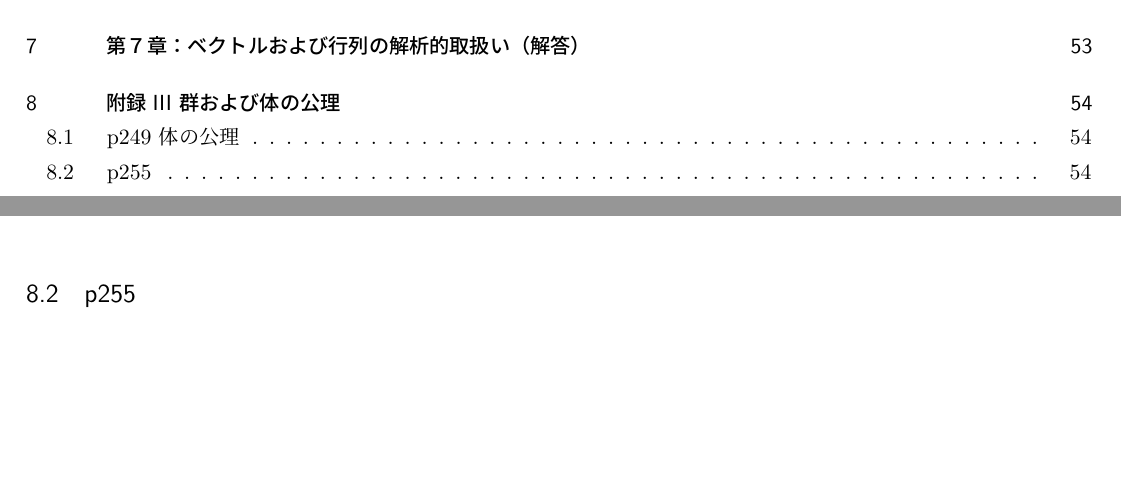
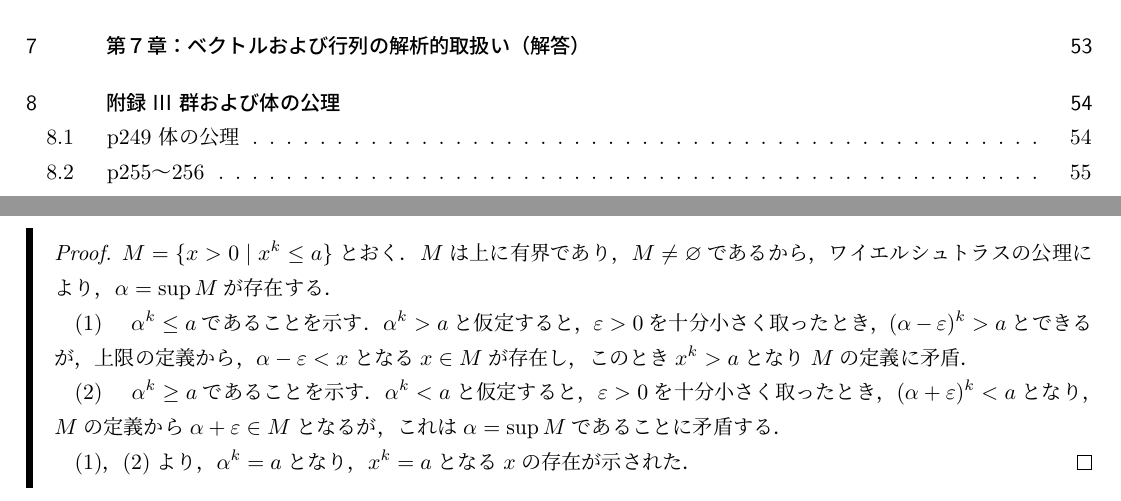
Before and after one commit to the-team-of-making-mathematics-texts/senkei-daisuu-saito-answers, a LaTeX document (kaitou.tex): two parts of pages 2 and 54 of 54 before the commit and two parts of pages 2 and 55 of 55 after it, joined at a grey line, cut so that both start at the same text, the shorter picture padded with empty space. Compiled offline with upLaTeX and dvipdfmx.

Commit message:
p256 問7の解答を追加．

```diff
--- a/kaitou.tex
+++ b/kaitou.tex
@@ -2095,8 +2096,19 @@ v \\
 
 \setcounter{equation}{0}
-\subsection{p255}
-
-
+\subsection{p255～256}
+
+問7：
+
+\begin{leftbar}
+    \begin{proof}
+        $M=\{x>0 \mid x^k \le a\}$とおく．$M$は上に有界であり，$M \ne \varnothing$であるから，ワイエルシュトラスの公理により，$\alpha = \sup M$が存在する．\par
+        (1) \quad $\alpha^k \le a$であることを示す．$\alpha^k >a$と仮定すると，$\varepsilon >0$を十分小さく取ったとき，$(\alpha - \varepsilon)^k >a$とできるが，
+        上限の定義から，$\alpha - \varepsilon <x$となる$x \in M$が存在し，このとき$x^k >a$となり$M$の定義に矛盾．\par
+        (2) \quad $ \alpha^k \ge a$であることを示す．$\alpha^k <a$と仮定すると，$\varepsilon>0$を十分小さく取ったとき，
+        $(\alpha + \varepsilon)^k<a$となり，$M$の定義から$\alpha + \varepsilon \in M$となるが，これは$\alpha = \sup M$であることに矛盾する．\par
+        (1)，(2)より，$\alpha^k =a$となり，$x^k=a$となる$x$の存在が示された．
+        \end{proof}
+    \end{leftbar}
 
 
 
```
Also changed, not shown: kaitou.tex (1 more changed lines).
